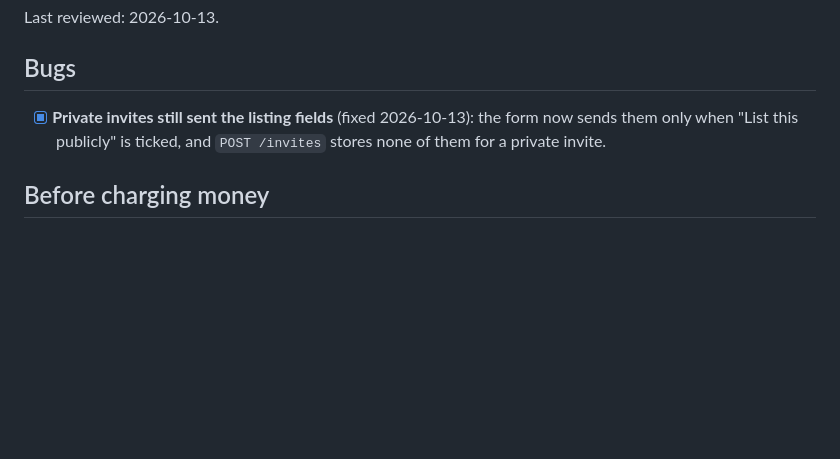
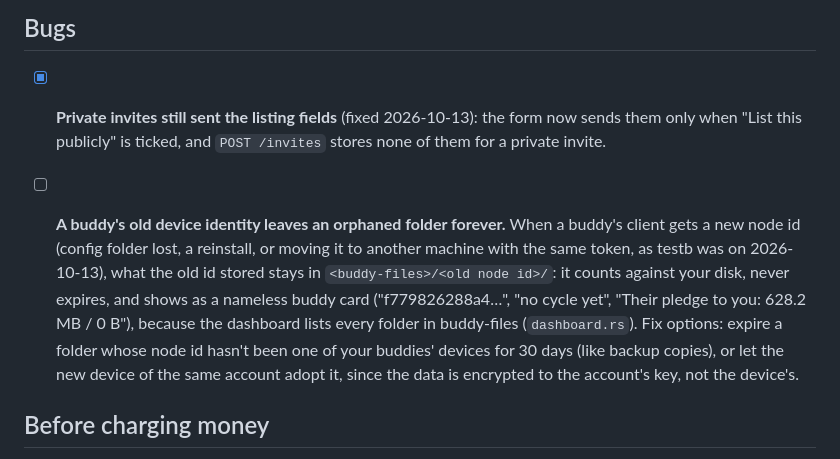
Before and after one commit to mspencerl87/backup-buddies, a Markdown page: docs/CHECKLIST.md, the part around the change. Rendered like a GitHub page; blank space fills up the shorter version.

Commit message:
Checklist: orphaned buddy-files folder after a buddy's node id changes
Co-Authored-By: Claude Opus 5.5 <noreply@anthropic.com>

```diff
--- a/docs/CHECKLIST.md
+++ b/docs/CHECKLIST.md
@@ -15,6 +15,19 @@ Last reviewed: 2026-10-13.
       2026-10-13): the form now sends them only when "List this publicly"
       is ticked, and `POST /invites` stores none of them for a private
       invite.
+
+- [ ] **A buddy's old device identity leaves an orphaned folder forever.**
+      When a buddy's client gets a new node id (config folder lost, a
+      reinstall, or moving it to another machine with the same token, as
+      testb was on 2026-10-13), what the old id stored stays in
+      `<buddy-files>/<old node id>/`: it counts against your disk, never
+      expires, and shows as a nameless buddy card ("f779826288a4…",
+      "no cycle yet", "Their pledge to you: 628.2 MB / 0 B"), because the
+      dashboard lists every folder in buddy-files (`dashboard.rs`). Fix
+      options: expire a folder whose node id hasn't been one of your
+      buddies' devices for 30 days (like backup copies), or let the
+      new device of the same account adopt it, since the data is
+      encrypted to the account's key, not the device's.
 
 ## Before charging money
 
```
